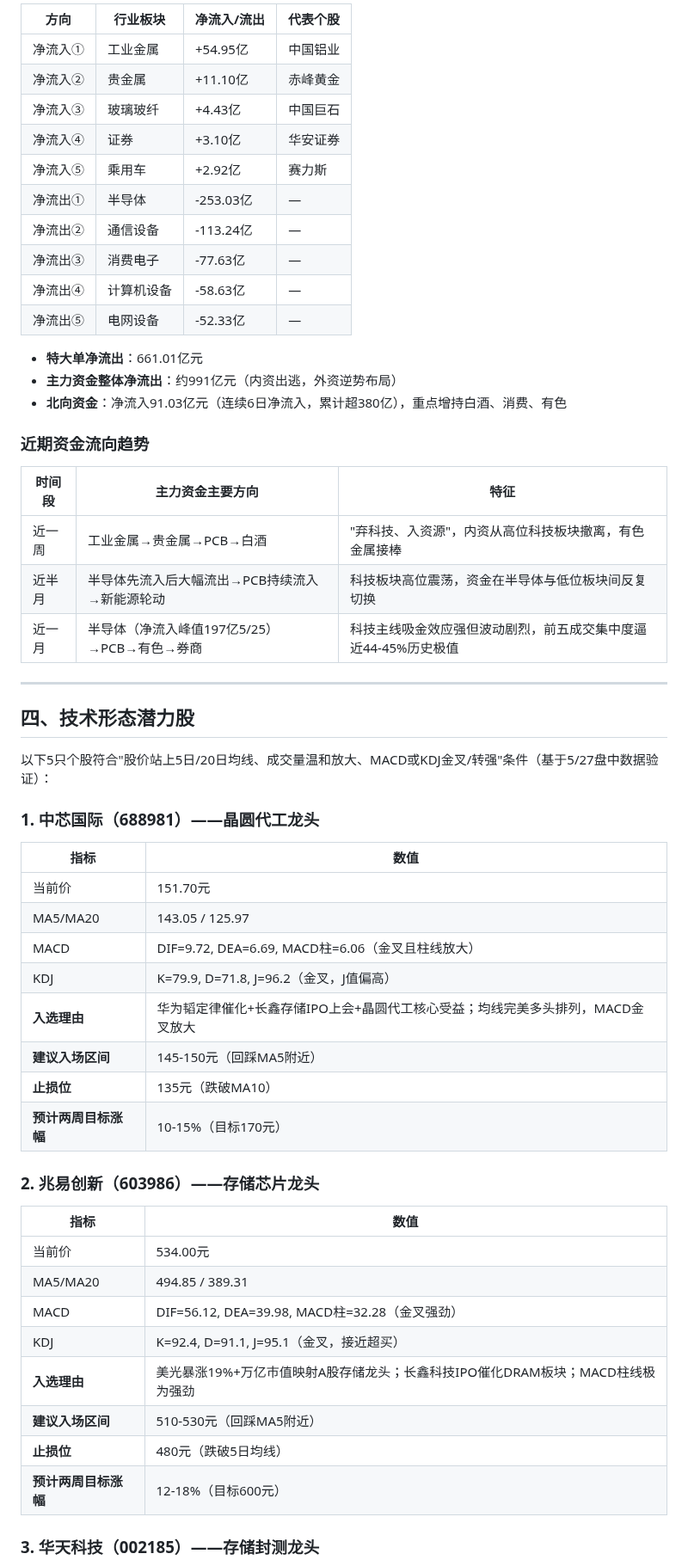
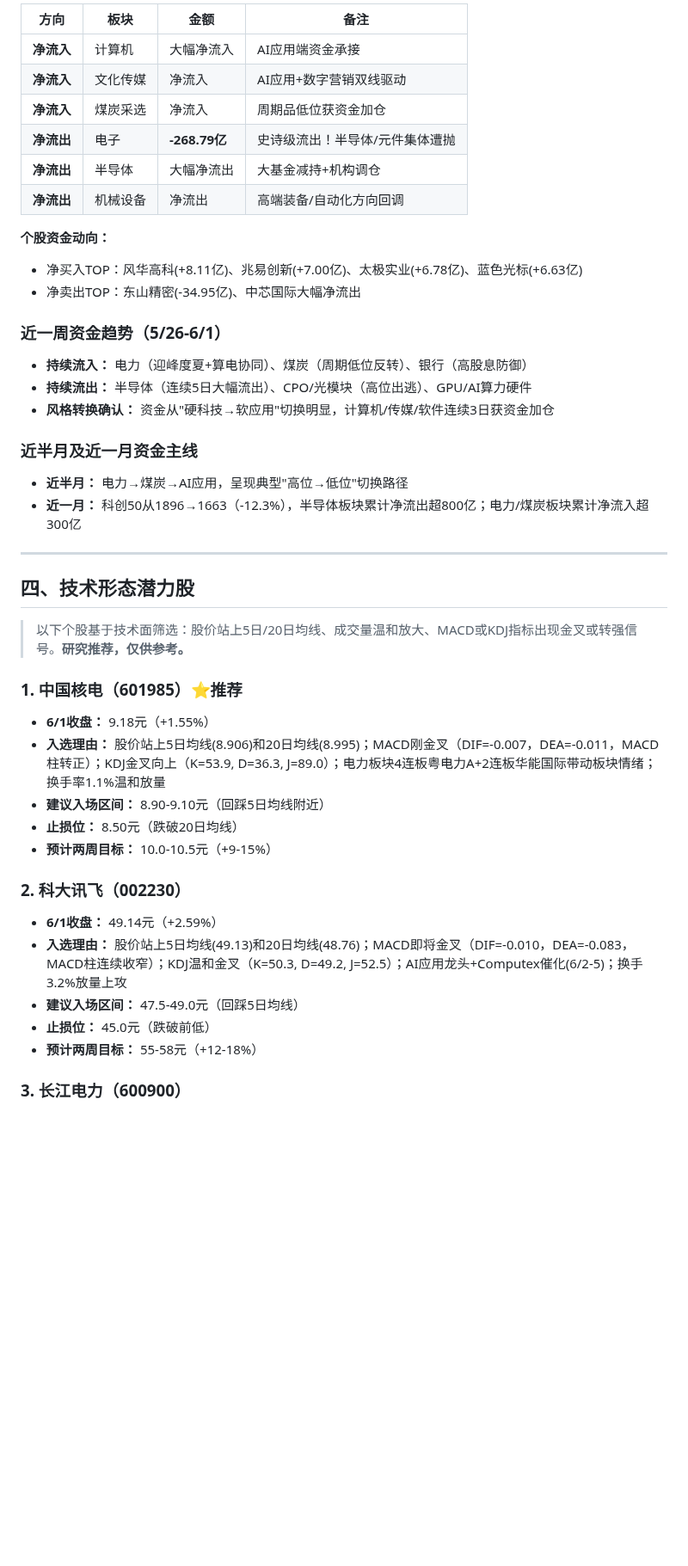
Before and after one commit to wangsyknigh/a-stock-daily-report, a Markdown page: reports/latest.md, the part around one of its changes. Shown at 86% size. Drawn GitHub-style; blank space fills up the shorter version.

```diff
--- a/reports/latest.md
+++ b/reports/latest.md
@@ -67,60 +57,49 @@
 
-| 方向 | 行业板块 | 净流入/流出 | 代表个股 |
-|------|---------|------------|---------|
-| 净流入① | 工业金属 | +54.95亿 | 中国铝业 |
-| 净流入② | 贵金属 | +11.10亿 | 赤峰黄金 |
-| 净流入③ | 玻璃玻纤 | +4.43亿 | 中国巨石 |
-| 净流入④ | 证券 | +3.10亿 | 华安证券 |
-| 净流入⑤ | 乘用车 | +2.92亿 | 赛力斯 |
-| 净流出① | 半导体 | -253.03亿 | — |
-| 净流出② | 通信设备 | -113.24亿 | — |
-| 净流出③ | 消费电子 | -77.63亿 | — |
-| 净流出④ | 计算机设备 | -58.63亿 | — |
-| 净流出⑤ | 电网设备 | -52.33亿 | — |
+| 方向 | 板块 | 金额 | 备注 |
+|------|------|------|------|
+| **净流入** | 计算机 | 大幅净流入 | AI应用端资金承接 |
+| **净流入** | 文化传媒 | 净流入 | AI应用+数字营销双线驱动 |
+| **净流入** | 煤炭采选 | 净流入 | 周期品低位获资金加仓 |
+| **净流出** | 电子 | **-268.79亿** | 史诗级流出！半导体/元件集体遭抛 |
+| **净流出** | 半导体 | 大幅净流出 | 大基金减持+机构调仓 |
+| **净流出** | 机械设备 | 净流出 | 高端装备/自动化方向回调 |
 
-- **特大单净流出**：661.01亿元
-- **主力资金整体净流出**：约991亿元（内资出逃，外资逆势布局）
-- **北向资金**：净流入91.03亿元（连续6日净流入，累计超380亿），重点增持白酒、消费、有色
+**个股资金动向：**
+- 净买入TOP：风华高科(+8.11亿)、兆易创新(+7.00亿)、太极实业(+6.78亿)、蓝色光标(+6.63亿)
+- 净卖出TOP：东山精密(-34.95亿)、中芯国际大幅净流出
 
-### 近期资金流向趋势
+### 近一周资金趋势（5/26-6/1）
 
-| 时间段 | 主力资金主要方向 | 特征 |
-|--------|----------------|------|
-| 近一周 | 工业金属→贵金属→PCB→白酒 | "弃科技、入资源"，内资从高位科技板块撤离，有色金属接棒 |
-| 近半月 | 半导体先流入后大幅流出→PCB持续流入→新能源轮动 | 科技板块高位震荡，资金在半导体与低位板块间反复切换 |
-| 近一月 | 半导体（净流入峰值197亿5/25）→PCB→有色→券商 | 科技主线吸金效应强但波动剧烈，前五成交集中度逼近44-45%历史极值 |
+- **持续流入：** 电力（迎峰度夏+算电协同）、煤炭（周期低位反转）、银行（高股息防御）
+- **持续流出：** 半导体（连续5日大幅流出）、CPO/光模块（高位出逃）、GPU/AI算力硬件
+- **风格转换确认：** 资金从"硬科技→软应用"切换明显，计算机/传媒/软件连续3日获资金加仓
+
+### 近半月及近一月资金主线
+
+- **近半月：** 电力→煤炭→AI应用，呈现典型"高位→低位"切换路径
+- **近一月：** 科创50从1896→1663（-12.3%），半导体板块累计净流出超800亿；电力/煤炭板块累计净流入超300亿
 
 ---
 
 ## 四、技术形态潜力股
 
-以下5只个股符合"股价站上5日/20日均线、成交量温和放大、MACD或KDJ金叉/转强"条件（基于5/27盘中数据验证）：
+> 以下个股基于技术面筛选：股价站上5日/20日均线、成交量温和放大、MACD或KDJ指标出现金叉或转强信号。**研究推荐，仅供参考。**
 
-### 1. 中芯国际（688981）——晶圆代工龙头
+### 1. 中国核电（601985）⭐推荐
 
-| 指标 | 数值 |
-|------|------|
-| 当前价 | 151.70元 |
-| MA5/MA20 | 143.05 / 125.97 |
-| MACD | DIF=9.72, DEA=6.69, MACD柱=6.06（金叉且柱线放大） |
-| KDJ | K=79.9, D=71.8, J=96.2（金叉，J值偏高） |
-| **入选理由** | 华为韬定律催化+长鑫存储IPO上会+晶圆代工核心受益；均线完美多头排列，MACD金叉放大 |
-| **建议入场区间** | 145-150元（回踩MA5附近） |
-| **止损位** | 135元（跌破MA10） |
-| **预计两周目标涨幅** | 10-15%（目标170元） |
+- **6/1收盘：** 9.18元（+1.55%）
+- **入选理由：** 股价站上5日均线(8.906)和20日均线(8.995)；MACD刚金叉（DIF=-0.007，DEA=-0.011，MACD柱转正）；KDJ金叉向上（K=53.9, D=36.3, J=89.0）；电力板块4连板粤电力A+2连板华能国际带动板块情绪；换手率1.1%温和放量
+- **建议入场区间：** 8.90-9.10元（回踩5日均线附近）
+- **止损位：** 8.50元（跌破20日均线）
+- **预计两周目标：** 10.0-10.5元（+9-15%）
 
-### 2. 兆易创新（603986）——存储芯片龙头
+### 2. 科大讯飞（002230）
 
-| 指标 | 数值 |
-|------|------|
-| 当前价 | 534.00元 |
-| MA5/MA20 | 494.85 / 389.31 |
-| MACD | DIF=56.12, DEA=39.98, MACD柱=32.28（金叉强劲） |
-| KDJ | K=92.4, D=91.1, J=95.1（金叉，接近超买） |
-| **入选理由** | 美光暴涨19%+万亿市值映射A股存储龙头；长鑫科技IPO催化DRAM板块；MACD柱线极为强劲 |
-| **建议入场区间** | 510-530元（回踩MA5附近） |
-| **止损位** | 480元（跌破5日均线） |
-| **预计两周目标涨幅** | 12-18%（目标600元） |
+- **6/1收盘：** 49.14元（+2.59%）
+- **入选理由：** 股价站上5日均线(49.13)和20日均线(48.76)；MACD即将金叉（DIF=-0.010，DEA=-0.083，MACD柱连续收窄）；KDJ温和金叉（K=50.3, D=49.2, J=52.5）；AI应用龙头+Computex催化(6/2-5)；换手3.2%放量上攻
+- **建议入场区间：** 47.5-49.0元（回踩5日均线）
+- **止损位：** 45.0元（跌破前低）
+- **预计两周目标：** 55-58元（+12-18%）
 
-### 3. 华天科技（002185）——存储封测龙头
+### 3. 长江电力（600900）
 
```
Also changed, not shown: other parts of reports/latest.md (+118 -139 lines).
